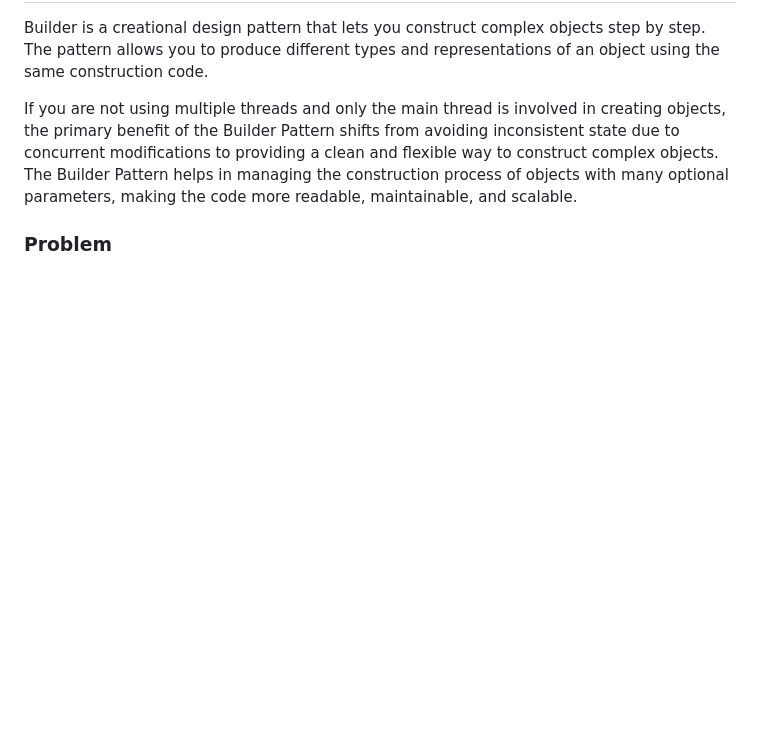
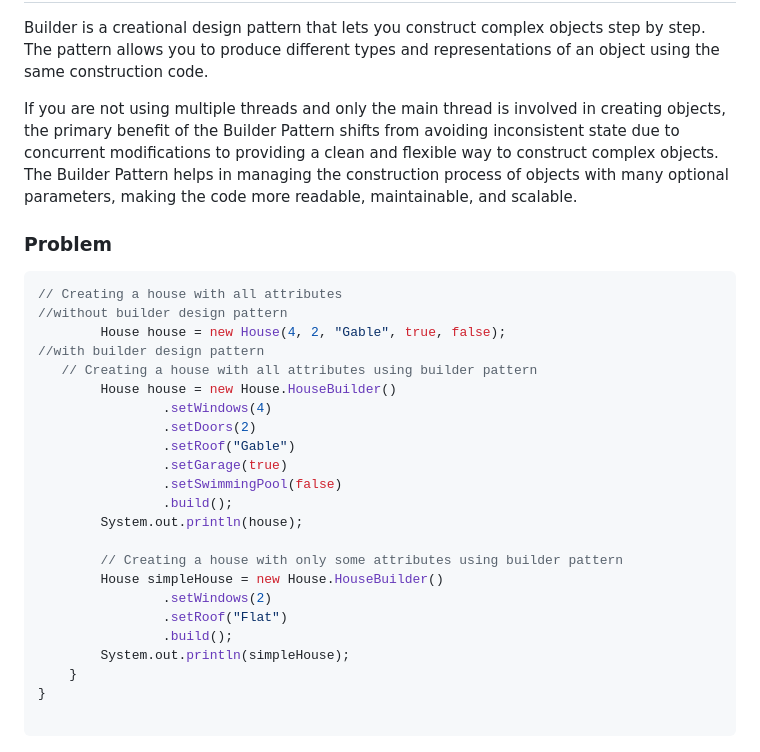
Before and after one commit to HasanQarmash/Design_Pattern, a Markdown page: README.md, the part around the change. GitHub-like rendering; blank space fills up the shorter version.

````diff
--- a/README.md
+++ b/README.md
@@ -60,3 +60,28 @@ Builder is a creational design pattern that lets you construct complex objects s
 
 If you are not using multiple threads and only the main thread is involved in creating objects, the primary benefit of the Builder Pattern shifts from avoiding inconsistent state due to concurrent modifications to providing a clean and flexible way to construct complex objects. The Builder Pattern helps in managing the construction process of objects with many optional parameters, making the code more readable, maintainable, and scalable.
 ### Problem
+``` java
+// Creating a house with all attributes
+//without builder design pattern
+        House house = new House(4, 2, "Gable", true, false);
+//with builder design pattern
+   // Creating a house with all attributes using builder pattern
+        House house = new House.HouseBuilder()
+                .setWindows(4)
+                .setDoors(2)
+                .setRoof("Gable")
+                .setGarage(true)
+                .setSwimmingPool(false)
+                .build();
+        System.out.println(house);
+
+        // Creating a house with only some attributes using builder pattern
+        House simpleHouse = new House.HouseBuilder()
+                .setWindows(2)
+                .setRoof("Flat")
+                .build();
+        System.out.println(simpleHouse);
+    }
+}
+
+```
````
